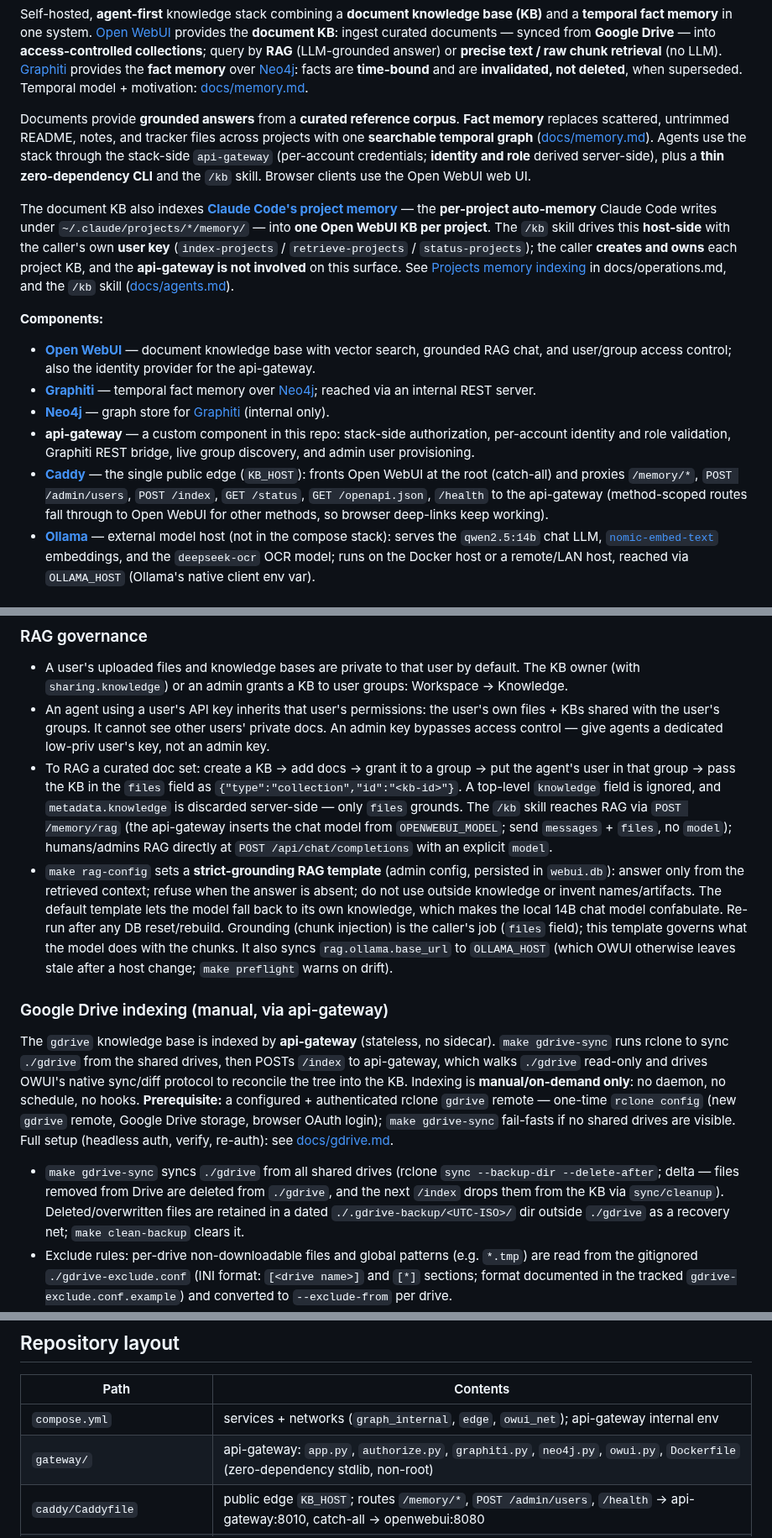
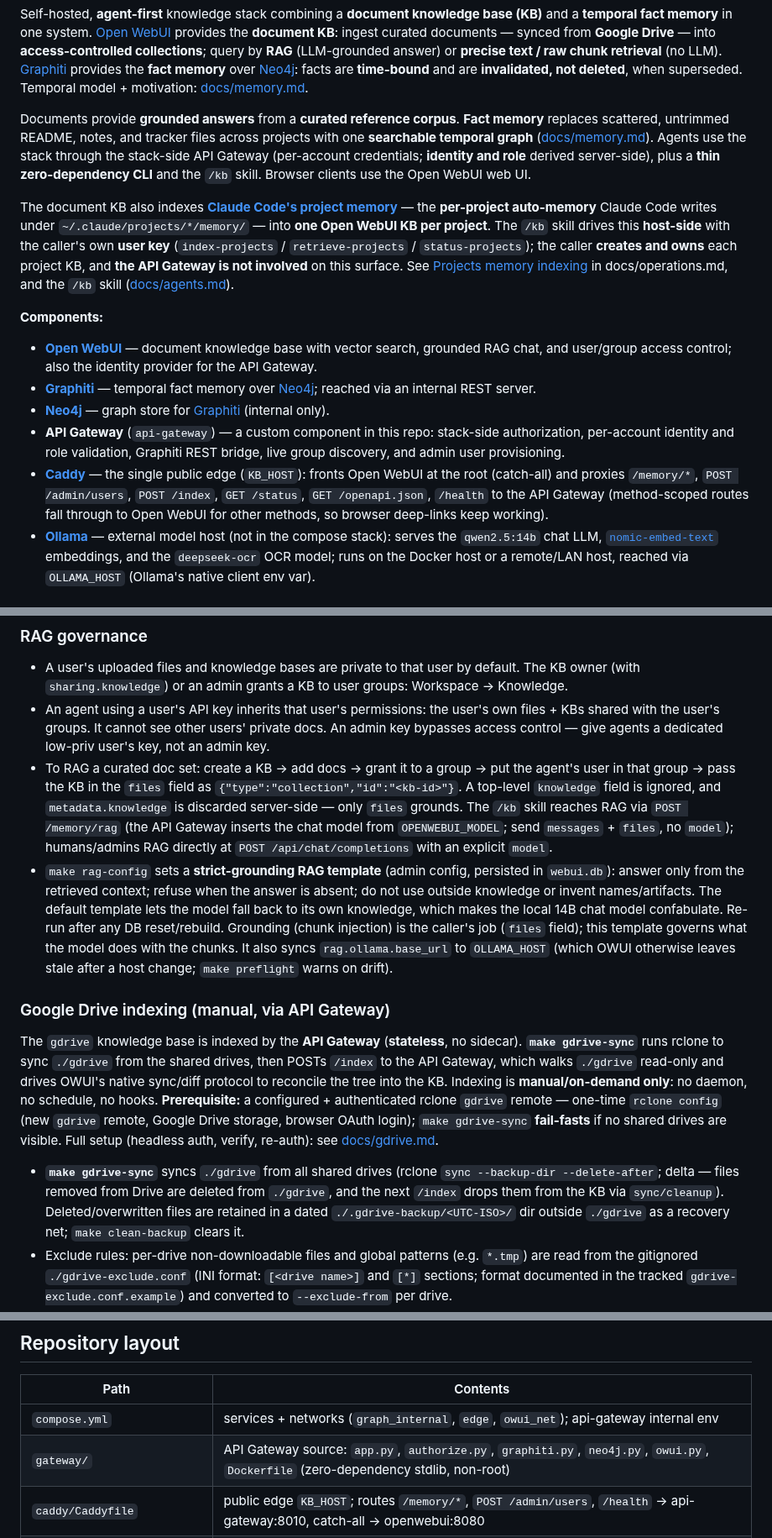
Before and after one commit to dkhokhlov/knowledge-base, a Markdown page: README.md, 3 parts joined by grey strips. Shown at 84% size. Drawn GitHub-style.

```diff
--- a/README.md
+++ b/README.md
@@ -14,17 +14,17 @@
 
 Self-hosted, **agent-first** knowledge stack combining a **document knowledge base (KB)** and a **temporal fact memory** in one system. [Open WebUI][open-webui] provides the **document KB**: ingest curated documents — synced from **Google Drive** — into **access-controlled collections**; query by **RAG** (LLM-grounded answer) or **precise text / raw chunk retrieval** (no LLM). [Graphiti][graphiti] provides the **fact memory** over [Neo4j][neo4j]: facts are **time-bound** and are **invalidated, not deleted**, when superseded. Temporal model + motivation: [docs/memory.md](docs/memory.md).
 
-Documents provide **grounded answers** from a **curated reference corpus**. **Fact memory** replaces scattered, untrimmed README, notes, and tracker files across projects with one **searchable temporal graph** ([docs/memory.md](docs/memory.md)). Agents use the stack through the stack-side `api-gateway` (per-account credentials; **identity and role** derived server-side), plus a **thin zero-dependency CLI** and the `/kb` skill. Browser clients use the Open WebUI web UI.
+Documents provide **grounded answers** from a **curated reference corpus**. **Fact memory** replaces scattered, untrimmed README, notes, and tracker files across projects with one **searchable temporal graph** ([docs/memory.md](docs/memory.md)). Agents use the stack through the stack-side API Gateway (per-account credentials; **identity and role** derived server-side), plus a **thin zero-dependency CLI** and the `/kb` skill. Browser clients use the Open WebUI web UI.
 
-The document KB also indexes **[Claude Code's project memory][claude-code]** — the **per-project auto-memory** Claude Code writes under `~/.claude/projects/*/memory/` — into **one Open WebUI KB per project**. The `/kb` skill drives this **host-side** with the caller's own **user key** (`index-projects` / `retrieve-projects` / `status-projects`); the caller **creates and owns** each project KB, and the **api-gateway is not involved** on this surface. See [Projects memory indexing](docs/operations.md#projects-memory-indexing-claude-project-memory--open-webui) in docs/operations.md, and the `/kb` skill ([docs/agents.md](docs/agents.md)).
+The document KB also indexes **[Claude Code's project memory][claude-code]** — the **per-project auto-memory** Claude Code writes under `~/.claude/projects/*/memory/` — into **one Open WebUI KB per project**. The `/kb` skill drives this **host-side** with the caller's own **user key** (`index-projects` / `retrieve-projects` / `status-projects`); the caller **creates and owns** each project KB, and **the API Gateway is not involved** on this surface. See [Projects memory indexing](docs/operations.md#projects-memory-indexing-claude-project-memory--open-webui) in docs/operations.md, and the `/kb` skill ([docs/agents.md](docs/agents.md)).
 
 **Components:**
 
-- **[Open WebUI][open-webui]** — document knowledge base with vector search, grounded RAG chat, and user/group access control; also the identity provider for the api-gateway.
+- **[Open WebUI][open-webui]** — document knowledge base with vector search, grounded RAG chat, and user/group access control; also the identity provider for the API Gateway.
 - **[Graphiti][graphiti]** — temporal fact memory over [Neo4j][neo4j]; reached via an internal REST server.
 - **[Neo4j][neo4j]** — graph store for [Graphiti][graphiti] (internal only).
-- **api-gateway** — a custom component in this repo: stack-side authorization, per-account identity and role validation, Graphiti REST bridge, live group discovery, and admin user provisioning.
-- **[Caddy][caddy]** — the single public edge (`KB_HOST`): fronts Open WebUI at the root (catch-all) and proxies `/memory/*`, `POST /admin/users`, `POST /index`, `GET /status`, `GET /openapi.json`, `/health` to the api-gateway (method-scoped routes fall through to Open WebUI for other methods, so browser deep-links keep working).
+- **API Gateway** (`api-gateway`) — a custom component in this repo: stack-side authorization, per-account identity and role validation, Graphiti REST bridge, live group discovery, and admin user provisioning.
+- **[Caddy][caddy]** — the single public edge (`KB_HOST`): fronts Open WebUI at the root (catch-all) and proxies `/memory/*`, `POST /admin/users`, `POST /index`, `GET /status`, `GET /openapi.json`, `/health` to the API Gateway (method-scoped routes fall through to Open WebUI for other methods, so browser deep-links keep working).
 - **[Ollama][ollama]** — external model host (not in the compose stack): serves the `qwen2.5:14b` chat LLM, [`nomic-embed-text`][nomic-embed-text] embeddings, and the `deepseek-ocr` OCR model; runs on the Docker host or a remote/LAN host, reached via `OLLAMA_HOST` (Ollama's native client env var).
 
 ## Documentation map
@@ -201,12 +201,12 @@ An admin runs **`make users-create EMAIL=alice@example.com NAME=Alice`** — an
 
 - A user's uploaded files and knowledge bases are private to that user by default. The KB owner (with `sharing.knowledge`) or an admin grants a KB to user groups: Workspace -> Knowledge.
 - An agent using a user's API key inherits that user's permissions: the user's own files + KBs shared with the user's groups. It cannot see other users' private docs. An admin key bypasses access control — give agents a dedicated low-priv user's key, not an admin key.
-- To RAG a curated doc set: create a KB -> add docs -> grant it to a group -> put the agent's user in that group -> pass the KB in the `files` field as `{"type":"collection","id":"<kb-id>"}`. A top-level `knowledge` field is ignored, and `metadata.knowledge` is discarded server-side — only `files` grounds. The `/kb` skill reaches RAG via `POST /memory/rag` (the api-gateway inserts the chat model from `OPENWEBUI_MODEL`; send `messages` + `files`, no `model`); humans/admins RAG directly at `POST /api/chat/completions` with an explicit `model`.
+- To RAG a curated doc set: create a KB -> add docs -> grant it to a group -> put the agent's user in that group -> pass the KB in the `files` field as `{"type":"collection","id":"<kb-id>"}`. A top-level `knowledge` field is ignored, and `metadata.knowledge` is discarded server-side — only `files` grounds. The `/kb` skill reaches RAG via `POST /memory/rag` (the API Gateway inserts the chat model from `OPENWEBUI_MODEL`; send `messages` + `files`, no `model`); humans/admins RAG directly at `POST /api/chat/completions` with an explicit `model`.
 - `make rag-config` sets a **strict-grounding RAG template** (admin config, persisted in `webui.db`): answer only from the retrieved context; refuse when the answer is absent; do not use outside knowledge or invent names/artifacts. The default template lets the model fall back to its own knowledge, which makes the local 14B chat model confabulate. Re-run after any DB reset/rebuild. Grounding (chunk injection) is the caller's job (`files` field); this template governs what the model does with the chunks. It also syncs `rag.ollama.base_url` to `OLLAMA_HOST` (which OWUI otherwise leaves stale after a host change; `make preflight` warns on drift).
 
-### Google Drive indexing (manual, via api-gateway)
+### Google Drive indexing (manual, via API Gateway)
 
-The `gdrive` knowledge base is indexed by **api-gateway** (stateless, no sidecar). `make gdrive-sync` runs rclone to sync `./gdrive` from the shared drives, then POSTs `/index` to api-gateway, which walks `./gdrive` read-only and drives OWUI's native sync/diff protocol to reconcile the tree into the KB. Indexing is **manual/on-demand only**: no daemon, no schedule, no hooks. **Prerequisite:** a configured + authenticated rclone `gdrive` remote — one-time `rclone config` (new `gdrive` remote, Google Drive storage, browser OAuth login); `make gdrive-sync` fail-fasts if no shared drives are visible. Full setup (headless auth, verify, re-auth): see [docs/gdrive.md](docs/gdrive.md).
+The `gdrive` knowledge base is indexed by the **API Gateway** (**stateless**, no sidecar). **`make gdrive-sync`** runs rclone to sync `./gdrive` from the shared drives, then POSTs `/index` to the API Gateway, which walks `./gdrive` read-only and drives OWUI's native sync/diff protocol to reconcile the tree into the KB. Indexing is **manual/on-demand only**: no daemon, no schedule, no hooks. **Prerequisite:** a configured + authenticated rclone `gdrive` remote — one-time `rclone config` (new `gdrive` remote, Google Drive storage, browser OAuth login); `make gdrive-sync` **fail-fasts** if no shared drives are visible. Full setup (headless auth, verify, re-auth): see [docs/gdrive.md](docs/gdrive.md).
 
-- `make gdrive-sync` syncs `./gdrive` from all shared drives (rclone `sync --backup-dir --delete-after`; delta — files removed from Drive are deleted from `./gdrive`, and the next `/index` drops them from the KB via `sync/cleanup`). Deleted/overwritten files are retained in a dated `./.gdrive-backup/<UTC-ISO>/` dir outside `./gdrive` as a recovery net; `make clean-backup` clears it.
+- **`make gdrive-sync`** syncs `./gdrive` from all shared drives (rclone `sync --backup-dir --delete-after`; delta — files removed from Drive are deleted from `./gdrive`, and the next `/index` drops them from the KB via `sync/cleanup`). Deleted/overwritten files are retained in a dated `./.gdrive-backup/<UTC-ISO>/` dir outside `./gdrive` as a recovery net; `make clean-backup` clears it.
 - Exclude rules: per-drive non-downloadable files and global patterns (e.g. `*.tmp`) are read from the gitignored `./gdrive-exclude.conf` (INI format: `[<drive name>]` and `[*]` sections; format documented in the tracked `gdrive-exclude.conf.example`) and converted to `--exclude-from` per drive.
@@ -281,7 +281,7 @@ For lockdown defaults, phone-home hardening, container caps, secrets handling, N
 | Path | Contents |
 |---|---|
 | `compose.yml` | services + networks (`graph_internal`, `edge`, `owui_net`); api-gateway internal env |
-| `gateway/` | api-gateway: `app.py`, `authorize.py`, `graphiti.py`, `neo4j.py`, `owui.py`, `Dockerfile` (zero-dependency stdlib, non-root) |
+| `gateway/` | API Gateway source: `app.py`, `authorize.py`, `graphiti.py`, `neo4j.py`, `owui.py`, `Dockerfile` (zero-dependency stdlib, non-root) |
 | `caddy/Caddyfile` | public edge `KB_HOST`; routes `/memory/*`, `POST /admin/users`, `/health` → api-gateway:8010, catch-all → openwebui:8080 |
 | `graphiti/bootstrap.py` | mounted into the `graphiti` container and run as the command; injects `OpenAIGenericClient` + `nomic` embedder (768) so Ollama extraction works, runs a robust `/messages` worker, owns the app lifespan |
 | `graphiti/config.yaml` | UNUSED — config for the retired MCP image; kept for reference (not mounted) |
```
Also changed, not shown: other parts of README.md (+22 -22 lines).
